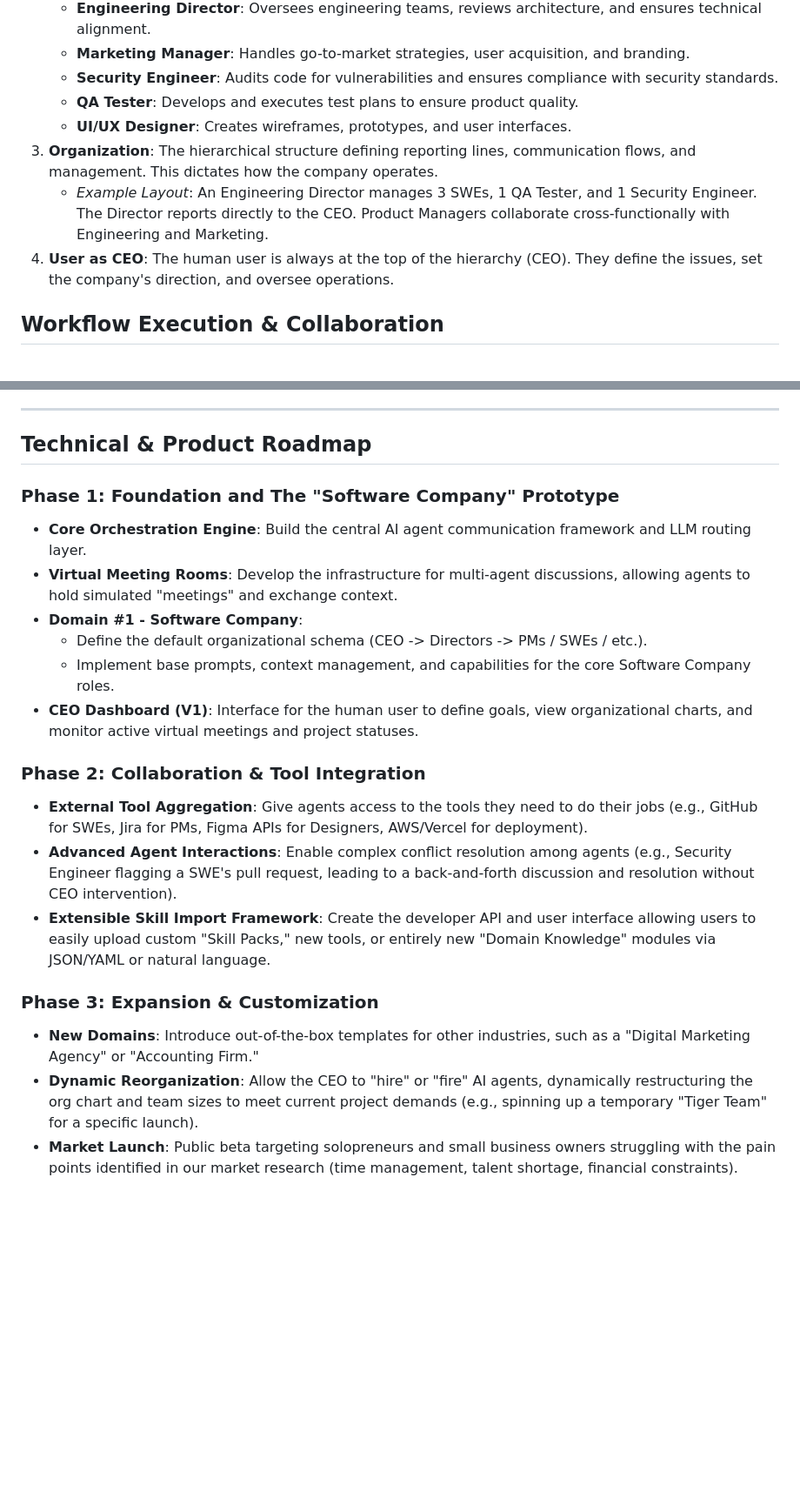
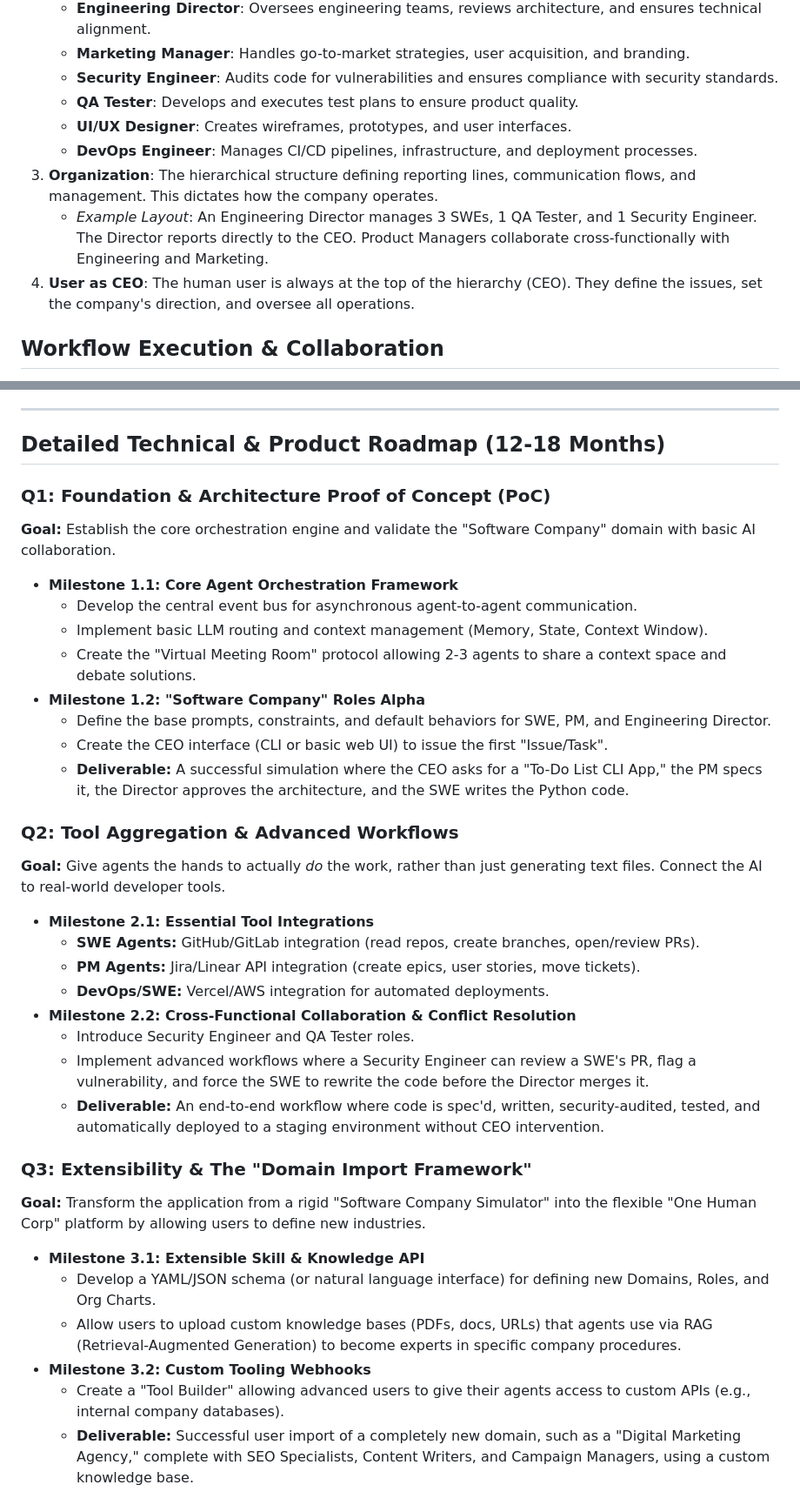
Before and after one commit to onehumancorp/mono, a Markdown page: docs/roadmap.md, 2 parts joined by grey strips. Shown at 87% size. Drawn GitHub-style; blank space fills up the shorter version.

```diff
--- a/docs/roadmap.md
+++ b/docs/roadmap.md
@@ -29,9 +29,10 @@ The architecture of One Human Corp is built upon foundational layers, with the h
    - **Security Engineer**: Audits code for vulnerabilities and ensures compliance with security standards.
    - **QA Tester**: Develops and executes test plans to ensure product quality.
    - **UI/UX Designer**: Creates wireframes, prototypes, and user interfaces.
+   - **DevOps Engineer**: Manages CI/CD pipelines, infrastructure, and deployment processes.
 3. **Organization**: The hierarchical structure defining reporting lines, communication flows, and management. This dictates how the company operates.
    - *Example Layout*: An Engineering Director manages 3 SWEs, 1 QA Tester, and 1 Security Engineer. The Director reports directly to the CEO. Product Managers collaborate cross-functionally with Engineering and Marketing.
-4. **User as CEO**: The human user is always at the top of the hierarchy (CEO). They define the issues, set the company's direction, and oversee operations.
+4. **User as CEO**: The human user is always at the top of the hierarchy (CEO). They define the issues, set the company's direction, and oversee all operations.
 
 ## Workflow Execution & Collaboration
 When the CEO defines a high-level issue, goal, or product requirement, the entire AI organization is mobilized collaboratively:
@@ -43,23 +44,36 @@ When the CEO defines a high-level issue, goal, or product requirement, the entir
 
 ---
 
-## Technical & Product Roadmap
+## Detailed Technical & Product Roadmap (12-18 Months)
 
-### Phase 1: Foundation and The "Software Company" Prototype
-- **Core Orchestration Engine**: Build the central AI agent communication framework and LLM routing layer.
-- **Virtual Meeting Rooms**: Develop the infrastructure for multi-agent discussions, allowing agents to hold simulated "meetings" and exchange context.
-- **Domain #1 - Software Company**:
-  - Define the default organizational schema (CEO -> Directors -> PMs / SWEs / etc.).
-  - Implement base prompts, context management, and capabilities for the core Software Company roles.
-- **CEO Dashboard (V1)**: Interface for the human user to define goals, view organizational charts, and monitor active virtual meetings and project statuses.
+### Q1: Foundation & Architecture Proof of Concept (PoC)
+**Goal:** Establish the core orchestration engine and validate the "Software Company" domain with basic AI collaboration.
+*   **Milestone 1.1: Core Agent Orchestration Framework**
+    *   Develop the central event bus for asynchronous agent-to-agent communication.
+    *   Implement basic LLM routing and context management (Memory, State, Context Window).
+    *   Create the "Virtual Meeting Room" protocol allowing 2-3 agents to share a context space and debate solutions.
+*   **Milestone 1.2: "Software Company" Roles Alpha**
+    *   Define the base prompts, constraints, and default behaviors for SWE, PM, and Engineering Director.
+    *   Create the CEO interface (CLI or basic web UI) to issue the first "Issue/Task".
+    *   **Deliverable:** A successful simulation where the CEO asks for a "To-Do List CLI App," the PM specs it, the Director approves the architecture, and the SWE writes the Python code.
 
-### Phase 2: Collaboration & Tool Integration
-- **External Tool Aggregation**: Give agents access to the tools they need to do their jobs (e.g., GitHub for SWEs, Jira for PMs, Figma APIs for Designers, AWS/Vercel for deployment).
-- **Advanced Agent Interactions**: Enable complex conflict resolution among agents (e.g., Security Engineer flagging a SWE's pull request, leading to a back-and-forth discussion and resolution without CEO intervention).
-- **Extensible Skill Import Framework**: Create the developer API and user interface allowing users to easily upload custom "Skill Packs," new tools, or entirely new "Domain Knowledge" modules via JSON/YAML or natural language.
+### Q2: Tool Aggregation & Advanced Workflows
+**Goal:** Give agents the hands to actually *do* the work, rather than just generating text files. Connect the AI to real-world developer tools.
+*   **Milestone 2.1: Essential Tool Integrations**
+    *   **SWE Agents:** GitHub/GitLab integration (read repos, create branches, open/review PRs).
+    *   **PM Agents:** Jira/Linear API integration (create epics, user stories, move tickets).
+    *   **DevOps/SWE:** Vercel/AWS integration for automated deployments.
+*   **Milestone 2.2: Cross-Functional Collaboration & Conflict Resolution**
+    *   Introduce Security Engineer and QA Tester roles.
+    *   Implement advanced workflows where a Security Engineer can review a SWE's PR, flag a vulnerability, and force the SWE to rewrite the code before the Director merges it.
+    *   **Deliverable:** An end-to-end workflow where code is spec'd, written, security-audited, tested, and automatically deployed to a staging environment without CEO intervention.
 
-### Phase 3: Expansion & Customization
-- **New Domains**: Introduce out-of-the-box templates for other industries, such as a "Digital Marketing Agency" or "Accounting Firm."
-- **Dynamic Reorganization**: Allow the CEO to "hire" or "fire" AI agents, dynamically restructuring the org chart and team sizes to meet current project demands (e.g., spinning up a temporary "Tiger Team" for a specific launch).
-- **Market Launch**: Public beta targeting solopreneurs and small business owners struggling with the pain points identified in our market research (time management, talent shortage, financial constraints).
+### Q3: Extensibility & The "Domain Import Framework"
+**Goal:** Transform the application from a rigid "Software Company Simulator" into the flexible "One Human Corp" platform by allowing users to define new industries.
+*   **Milestone 3.1: Extensible Skill & Knowledge API**
+    *   Develop a YAML/JSON schema (or natural language interface) for defining new Domains, Roles, and Org Charts.
+    *   Allow users to upload custom knowledge bases (PDFs, docs, URLs) that agents use via RAG (Retrieval-Augmented Generation) to become experts in specific company procedures.
+*   **Milestone 3.2: Custom Tooling Webhooks**
+    *   Create a "Tool Builder" allowing advanced users to give their agents access to custom APIs (e.g., internal company databases).
+    *   **Deliverable:** Successful user import of a completely new domain, such as a "Digital Marketing Agency," complete with SEO Specialists, Content Writers, and Campaign Managers, using a custom knowledge base.
 
```
Also changed, not shown: other parts of docs/roadmap.md (+25 -11 lines).
